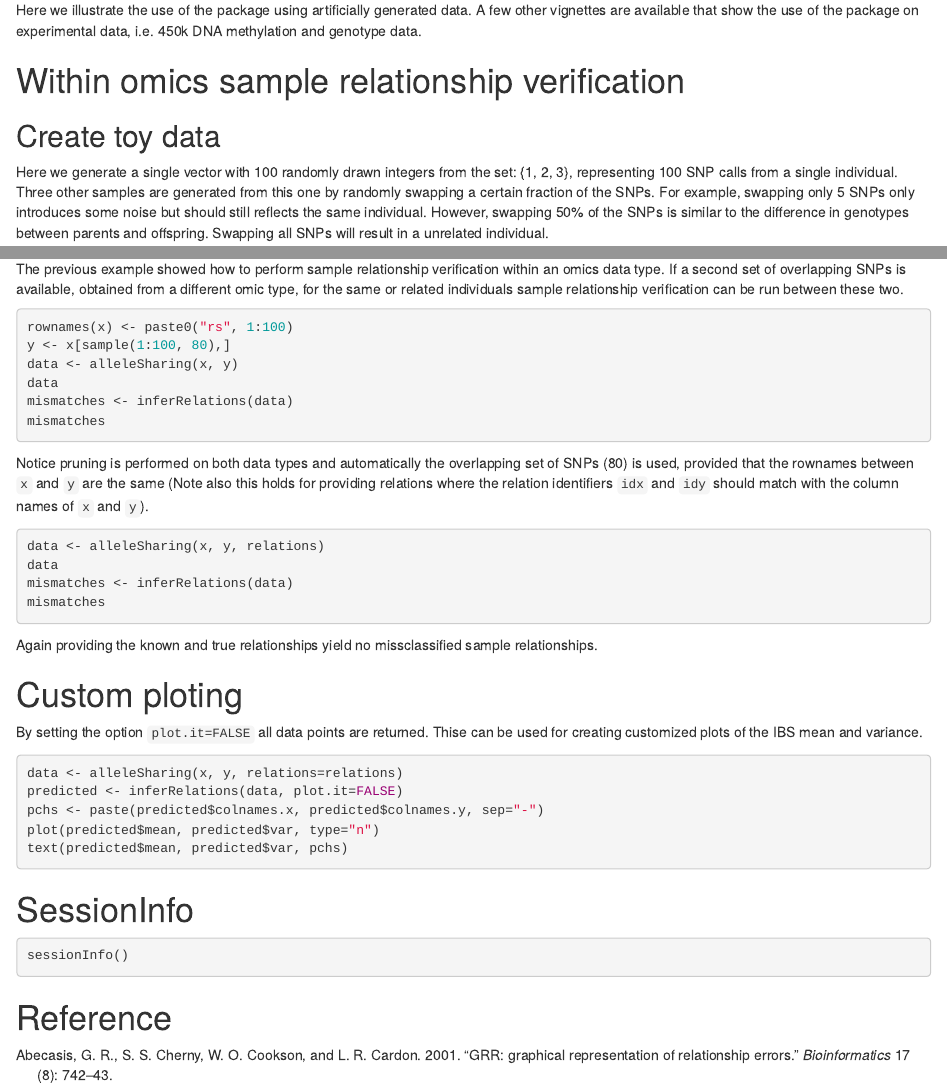
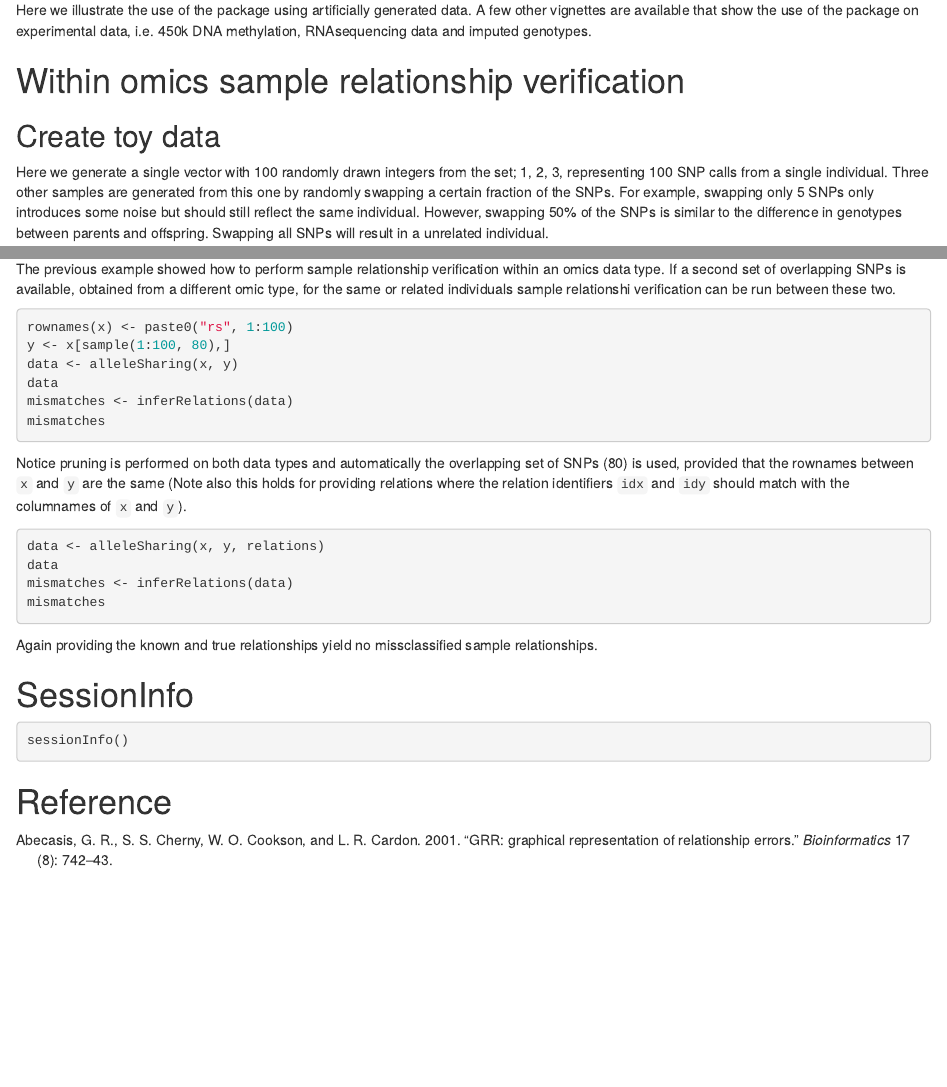
Before and after one commit to molepi/omicsPrint, an R Markdown document (vignettes/omicsPrint.Rmd): the page in a window 1100 px wide, from 370 px down, and a second part further down, joined at a grey line. Rendered offline with R 4.5, knitr and Pandoc, with nearby package versions; the code chunks are not run, so their results and figures are left out; drawn as R Markdown's standard HTML page in place of the format the file asks for.

Commit message:
update vignettes and bumped version number
Former-commit-id: 5c757e2f6c5d95f885bb726d3bd4ce119ea04715

````diff
--- a/vignettes/omicsPrint.Rmd
+++ b/vignettes/omicsPrint.Rmd
@@ -24,11 +24,12 @@ output:
     toc_float:
       collapsed: false
 vignette: >
-  %\VignetteIndexEntry{Vignette Title}
+  %\VignetteIndexEntry{Verifying sample relationships using genotypes or inferred genotypes}
   %\VignetteEngine{knitr::rmarkdown}
   %\VignetteEncoding{UTF-8}
 bibliography: omicsPrint.bib
 ---
+
 
 ```{r setup, include=FALSE}
 suppressPackageStartupMessages({
@@ -39,18 +40,19 @@ suppressPackageStartupMessages({
 
 Here we illustrate the use of the package using artificially generated
 data. A few other vignettes are available that show the use of the
-package on experimental data, i.e. 450k DNA methylation and genotype data.
+package on experimental data, i.e. 450k DNA methylation, RNAsequencing
+data and imputed genotypes.
 
 # Within omics sample relationship verification #
 
 ## Create toy data ##
 
 Here we generate a single vector with 100 randomly drawn integers from
-the set: {1, 2, 3}, representing 100 SNP calls from a single
+the set; 1, 2, 3, representing 100 SNP calls from a single
 individual. Three other samples are generated from this one by
 randomly swapping a certain fraction of the SNPs. For example,
 swapping only 5 SNPs only introduces some noise but should still
-reflects the same individual. However, swapping 50% of the SNPs is
+reflect the same individual. However, swapping 50% of the SNPs is
 similar to the difference in genotypes between parents and
 offspring. Swapping all SNPs will result in a unrelated individual.
 
@@ -143,7 +145,7 @@ Now there are no misclassified sample relations.
 The previous example showed how to perform sample relationship
 verification within an omics data type. If a second set of overlapping
 SNPs is available, obtained from a different omic type, for the same
-or related individuals sample relationship verification can be run
+or related individuals sample relationshi verification can be run
 between these two.
 
 ```{r, xyallelesharing, fig.cap = "Scatter-plot of IBS mean and variance with classification boundary. For pairwise comparison between the samples without specifying sample relationships."}
@@ -159,7 +161,7 @@ Notice pruning is performed on both data types and automatically the
 overlapping set of SNPs (80) is used, provided that the rownames
 between `x` and `y` are the same (Note also this holds for providing
 relations where the relation identifiers `idx` and `idy` should match
-with the column names of `x` and `y`).
+with the columnames of `x` and `y`).
 
 ```{r, addrelations2, fig.cap = "Scatter-plot of IBS mean and variance with classification boundaries. For pairwise comparison between the samples with specifying sample relationships."}
 data <- alleleSharing(x, y, relations)
@@ -171,20 +173,6 @@ mismatches
 Again providing the known and true relationships yield no
 missclassified sample relationships.
 
-# Custom ploting
-
-By setting the option `plot.it=FALSE` all data points are
-returned. Thise can be used for creating customized plots of the IBS
-mean and variance.
-
-```{r, inferrelations2, fig.cap = "Scatter-plot of IBS mean and variance customized. Sometimes it can be convient draw the plot yourself for adding addtional information, for example, sample-pairs."}
-data <- alleleSharing(x, y, relations=relations)
-predicted <- inferRelations(data, plot.it=FALSE)
-pchs <- paste(predicted$colnames.x, predicted$colnames.y, sep="-")
-plot(predicted$mean, predicted$var, type="n")
-text(predicted$mean, predicted$var, pchs)
-```
-
 # SessionInfo #
 
 ```{r, sessioninfo}
````
Also changed, not shown: vignettes/omicsPrint.bib (line endings or trailing spaces), 2 other files.
